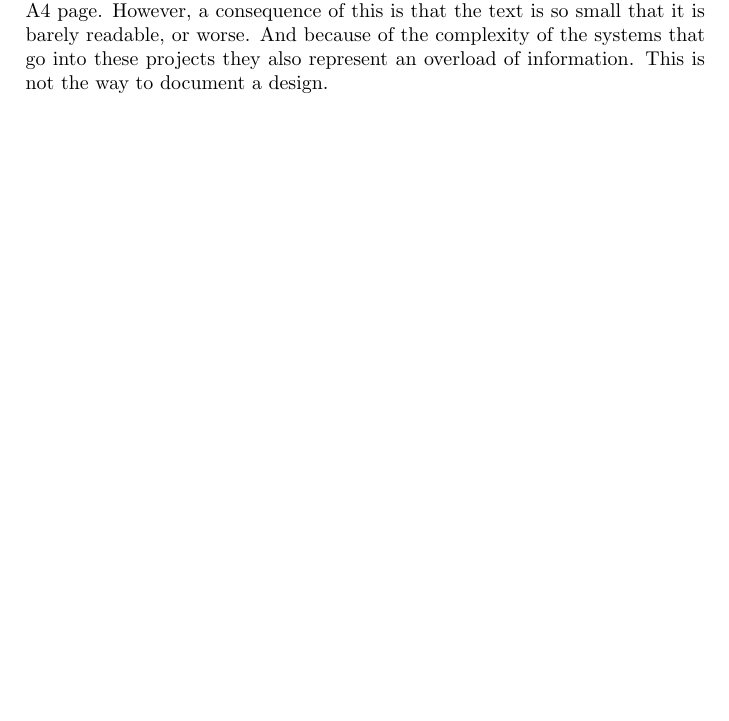
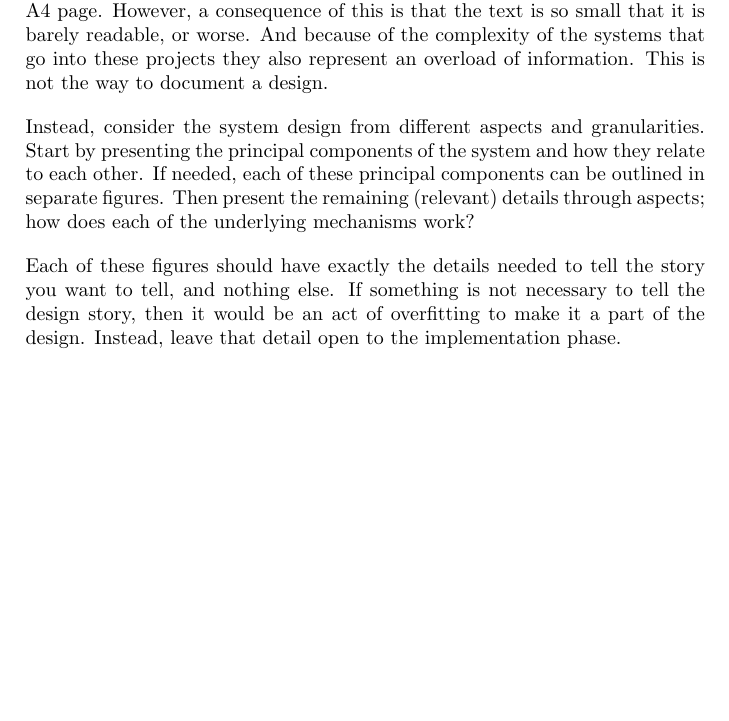
Before and after one commit to aslakjohansen/report-writing, a LaTeX thesis (doc/report-writing.tex): part of page 25 of 39, cut so that both start at the same text, the shorter picture padded with empty space. Compiled offline with pdfLaTeX.

Commit message:
Wrote the text on the design figures

```diff
--- a/doc/report-writing.tex
+++ b/doc/report-writing.tex
@@ -644,6 +644,10 @@ Sometimes this kind of problematic requirement can be \quoted{leveled up}. In th
 Figures are not included for show; they should have a purpose. Often a large and intricate class diagram is included: \quoted{Now we have documented out design}. That feels like a excuse. In reality, such figures are very hard to read, and even harder to wrap your head around. In such cases the diagram i scaled to fit an A4 page. However, a consequence of this is that the text is so small that it is barely readable, or worse. And because of the complexity of the systems that go into these projects they also represent an overload of information. This is not the way to document a design.
 
 % many small (and clean) figures that each have a specific purpose
+Instead, consider the system design from different aspects and granularities. Start by presenting the principal components of the system and how they relate to each other. If needed, each of these principal components can be outlined in separate figures. Then present the remaining (relevant) details through aspects; how does each of the underlying mechanisms work?
+
+% details
+Each of these figures should have exactly the details needed to tell the story you want to tell, and nothing else. If something is not necessary to tell the design story, then it would be an act of overfitting to make it a part of the design. Instead, leave that detail open to the implementation phase.
 
 %%%%%%%%%%%%%%%%%%%%%%%%%%%%%%%%%%%%%%%%%%%%%%%%%%%%%%%%%%%%%%%%%%%%%%%%%%%%%%%%
 %%%%%%%%%%%%%%%%%%%%%%%%%%%%%%%%%%%%%%%%%%%%%%%%%%%%%%%%%%%%%%%%% Implementation
```
